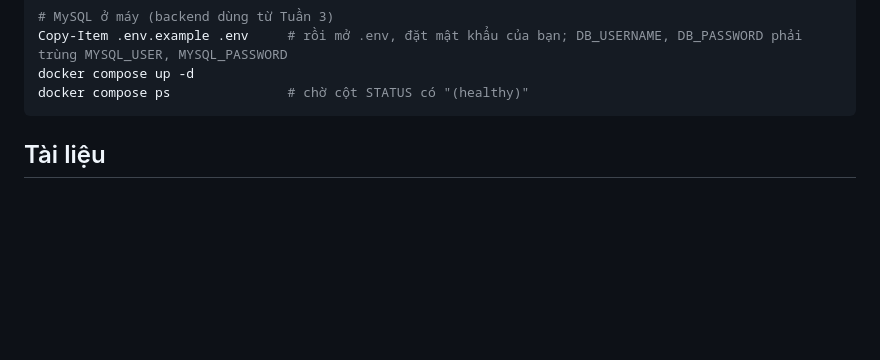
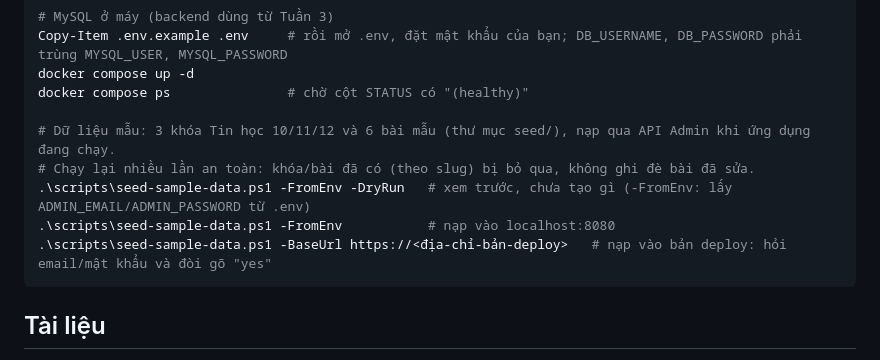
Before and after one commit to hannm2004/Space-X, a Markdown page: README.md, the part around the change. Drawn GitHub-style; blank space fills up the shorter version.

````diff
--- a/README.md
+++ b/README.md
@@ -85,6 +85,12 @@ docker run --rm -p 8080:8080 --memory=512m spacex:local
 Copy-Item .env.example .env     # rồi mở .env, đặt mật khẩu của bạn; DB_USERNAME, DB_PASSWORD phải trùng MYSQL_USER, MYSQL_PASSWORD
 docker compose up -d
 docker compose ps               # chờ cột STATUS có "(healthy)"
+
+# Dữ liệu mẫu: 3 khóa Tin học 10/11/12 và 6 bài mẫu (thư mục seed/), nạp qua API Admin khi ứng dụng đang chạy.
+# Chạy lại nhiều lần an toàn: khóa/bài đã có (theo slug) bị bỏ qua, không ghi đè bài đã sửa.
+.\scripts\seed-sample-data.ps1 -FromEnv -DryRun   # xem trước, chưa tạo gì (-FromEnv: lấy ADMIN_EMAIL/ADMIN_PASSWORD từ .env)
+.\scripts\seed-sample-data.ps1 -FromEnv           # nạp vào localhost:8080
+.\scripts\seed-sample-data.ps1 -BaseUrl https://<địa-chỉ-bản-deploy>   # nạp vào bản deploy: hỏi email/mật khẩu và đòi gõ "yes"
 ```
 
 ## Tài liệu
````
Also changed, not shown: current-state.md (+18 -0 lines), docs/TESTING.md (+3 -2 lines).
